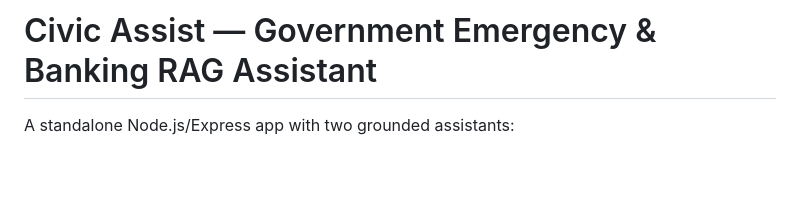
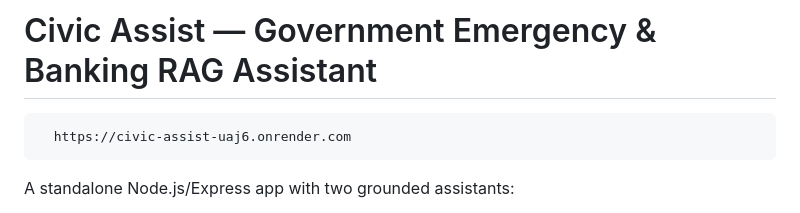
Before and after one commit to LogabalajiGovindharaj/civic-assist, a Markdown page: README.md, the part around the change. Drawn GitHub-style; blank space fills up the shorter version.

```diff
--- a/README.md
+++ b/README.md
@@ -1,4 +1,5 @@
 # Civic Assist — Government Emergency & Banking RAG Assistant
+      https://civic-assist-uaj6.onrender.com
 
 A standalone Node.js/Express app with two grounded assistants:
 
```
